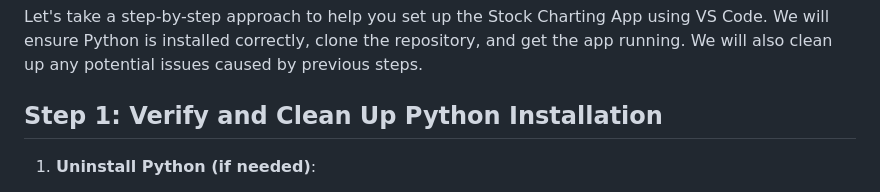
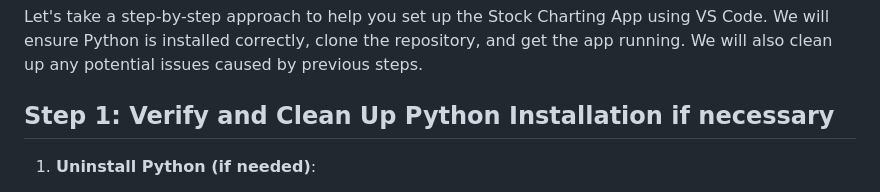
Before and after one commit to mxmdgames/stonkape, a Markdown page: INSTALL.md, the part around the change. GitHub-like rendering.

```diff
--- a/INSTALL.md
+++ b/INSTALL.md
@@ -1,6 +1,6 @@
 Let's take a step-by-step approach to help you set up the Stock Charting App using VS Code. We will ensure Python is installed correctly, clone the repository, and get the app running. We will also clean up any potential issues caused by previous steps.
 
-## Step 1: Verify and Clean Up Python Installation
+## Step 1: Verify and Clean Up Python Installation if necessary
 
 1. **Uninstall Python (if needed)**:
    - Open Control Panel and go to "Uninstall a program".
```
